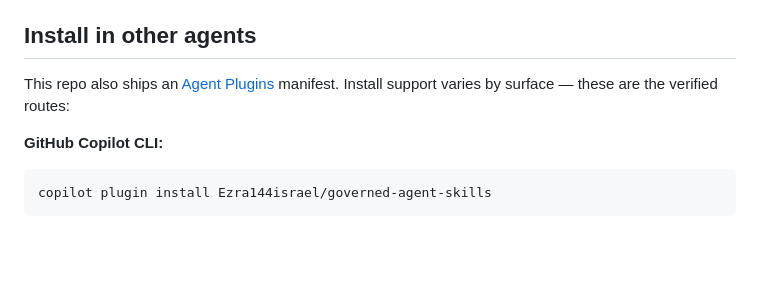
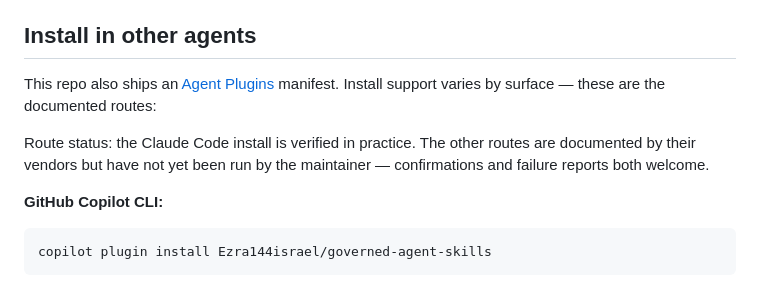
Before and after one commit to Ezra144israel/governed-agent-skills, a Markdown page: README.md, the part around the change. Rendered like a GitHub page; blank space fills up the shorter version.

Commit message:
README: distinguish documented install routes from routes verified in practice

```diff
--- a/README.md
+++ b/README.md
@@ -133,7 +133,11 @@ as before; see [INSTALL.md](INSTALL.md).
 ## Install in other agents
 
 This repo also ships an [Agent Plugins](https://agent-plugins.org) manifest.
-Install support varies by surface — these are the verified routes:
+Install support varies by surface — these are the documented routes:
+
+Route status: the Claude Code install is verified in practice. The other routes
+are documented by their vendors but have not yet been run by the maintainer —
+confirmations and failure reports both welcome.
 
 **GitHub Copilot CLI:**
 
```
